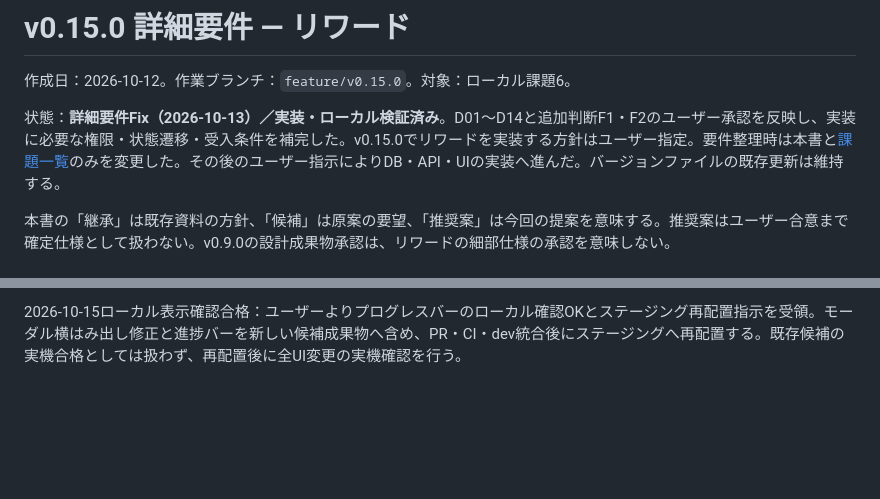
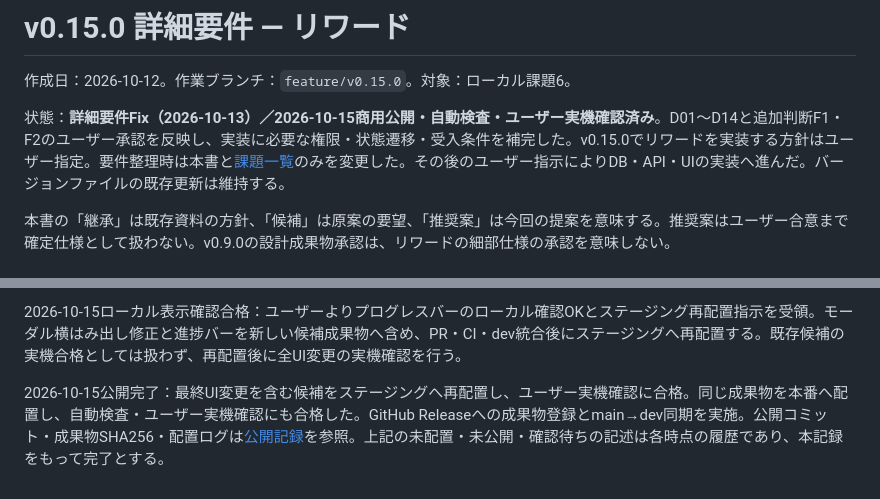
Before and after one commit to ka215/famie, a Markdown page: docs/issues/v0.15.0.md, 2 parts joined by grey strips. GitHub-like rendering; blank space fills up the shorter version.

Commit message:
docs: reflect v0.15.0 publication in issue records

```diff
--- a/docs/issues/v0.15.0.md
+++ b/docs/issues/v0.15.0.md
@@ -2,7 +2,7 @@
 
 作成日：2026-10-12。作業ブランチ：`feature/v0.15.0`。対象：ローカル課題6。
 
-状態：**詳細要件Fix（2026-10-13）／実装・ローカル検証済み**。D01〜D14と追加判断F1・F2のユーザー承認を反映し、実装に必要な権限・状態遷移・受入条件を補完した。v0.15.0でリワードを実装する方針はユーザー指定。要件整理時は本書と[課題一覧](summary.md)のみを変更した。その後のユーザー指示によりDB・API・UIの実装へ進んだ。バージョンファイルの既存更新は維持する。
+状態：**詳細要件Fix（2026-10-13）／2026-10-15商用公開・自動検査・ユーザー実機確認済み**。D01〜D14と追加判断F1・F2のユーザー承認を反映し、実装に必要な権限・状態遷移・受入条件を補完した。v0.15.0でリワードを実装する方針はユーザー指定。要件整理時は本書と[課題一覧](summary.md)のみを変更した。その後のユーザー指示によりDB・API・UIの実装へ進んだ。バージョンファイルの既存更新は維持する。
 
 本書の「継承」は既存資料の方針、「候補」は原案の要望、「推奨案」は今回の提案を意味する。推奨案はユーザー合意まで確定仕様として扱わない。v0.9.0の設計成果物承認は、リワードの細部仕様の承認を意味しない。
 
@@ -382,3 +382,5 @@ UI調整の検証：型チェック・Biome成功。受入E2Eは15件成功後
 今回のUI修正検証：Chromium／iPhone相当WebKitで関連E2E8件成功。320px幅で作成・編集モーダルの入力欄が外へはみ出さず、横スクロール幅が発生しないことを確認。現在値・バー・率の1行配置と66%／90%／100%表示も確認。型チェック・Biome成功。ローカル表示確認待ちで、ステージング再配置は未実施。
 
 2026-10-15ローカル表示確認合格：ユーザーよりプログレスバーのローカル確認OKとステージング再配置指示を受領。モーダル横はみ出し修正と進捗バーを新しい候補成果物へ含め、PR・CI・dev統合後にステージングへ再配置する。既存候補の実機合格としては扱わず、再配置後に全UI変更の実機確認を行う。
+
+2026-10-15公開完了：最終UI変更を含む候補をステージングへ再配置し、ユーザー実機確認に合格。同じ成果物を本番へ配置し、自動検査・ユーザー実機確認にも合格した。GitHub Releaseへの成果物登録とmain→dev同期を実施。公開コミット・成果物SHA256・配置ログは[公開記録](../operations/change-log/2026-10-15-v0150-release-notes.md)を参照。上記の未配置・未公開・確認待ちの記述は各時点の履歴であり、本記録をもって完了とする。
```
Also changed, not shown: docs/issues/summary.md (+7 -5 lines).
